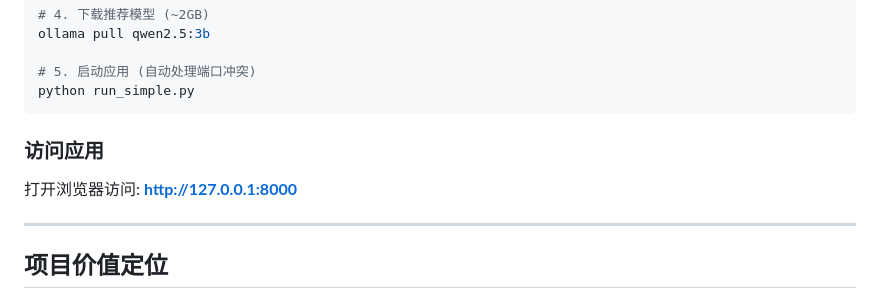
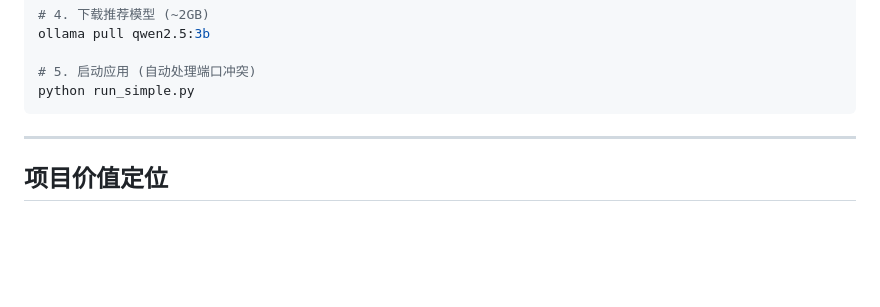
Before and after one commit to ZhengKen-scau/Satellite-RAG-Assistant, a Markdown page: README.md, the part around the change. GitHub-like rendering; blank space fills up the shorter version.

````diff
--- a/README.md
+++ b/README.md
@@ -232,10 +232,6 @@ ollama pull qwen2.5:3b
 # 5. 启动应用 (自动处理端口冲突)
 python run_simple.py
 ```
-
-### 访问应用
-打开浏览器访问: **http://127.0.0.1:8000**
-
 ---
 
 ## 项目价值定位
````
